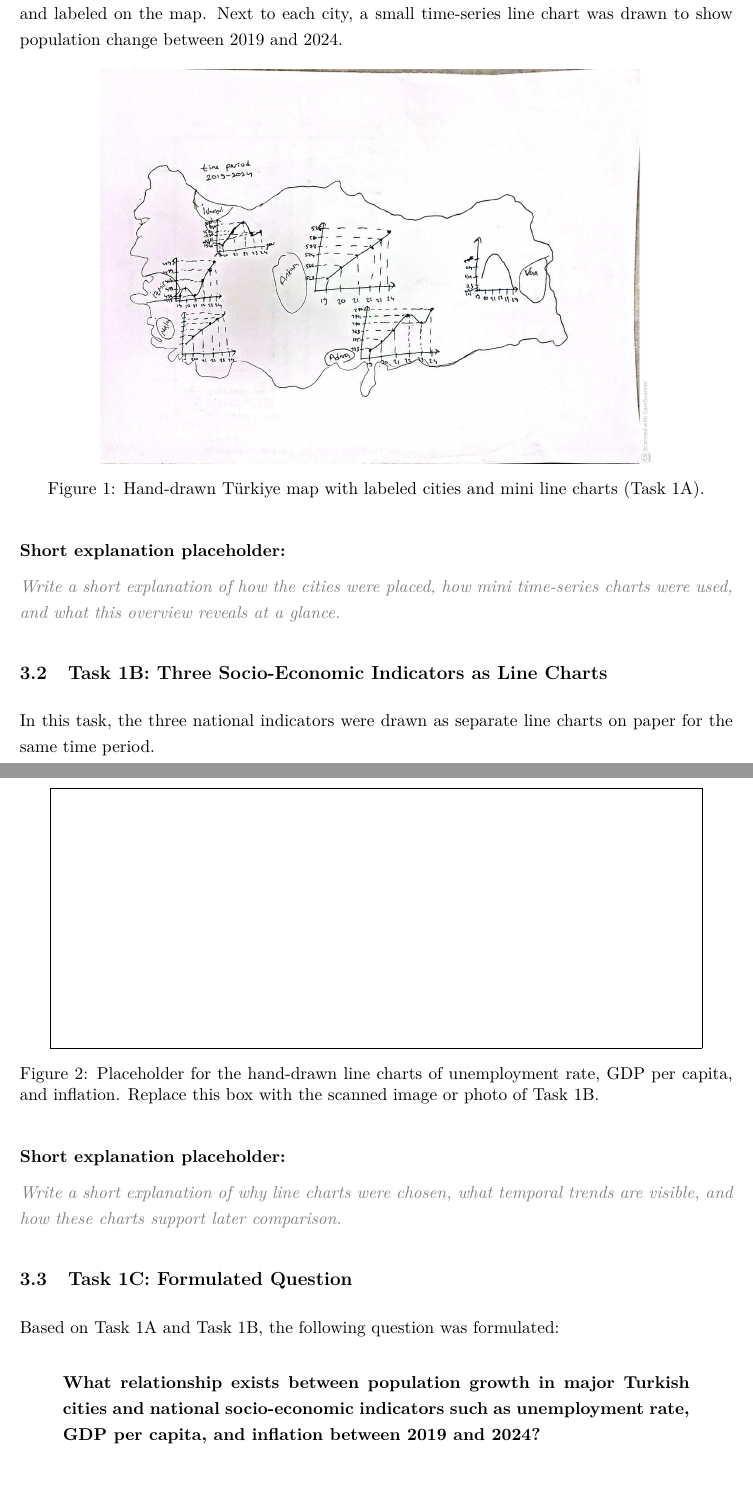
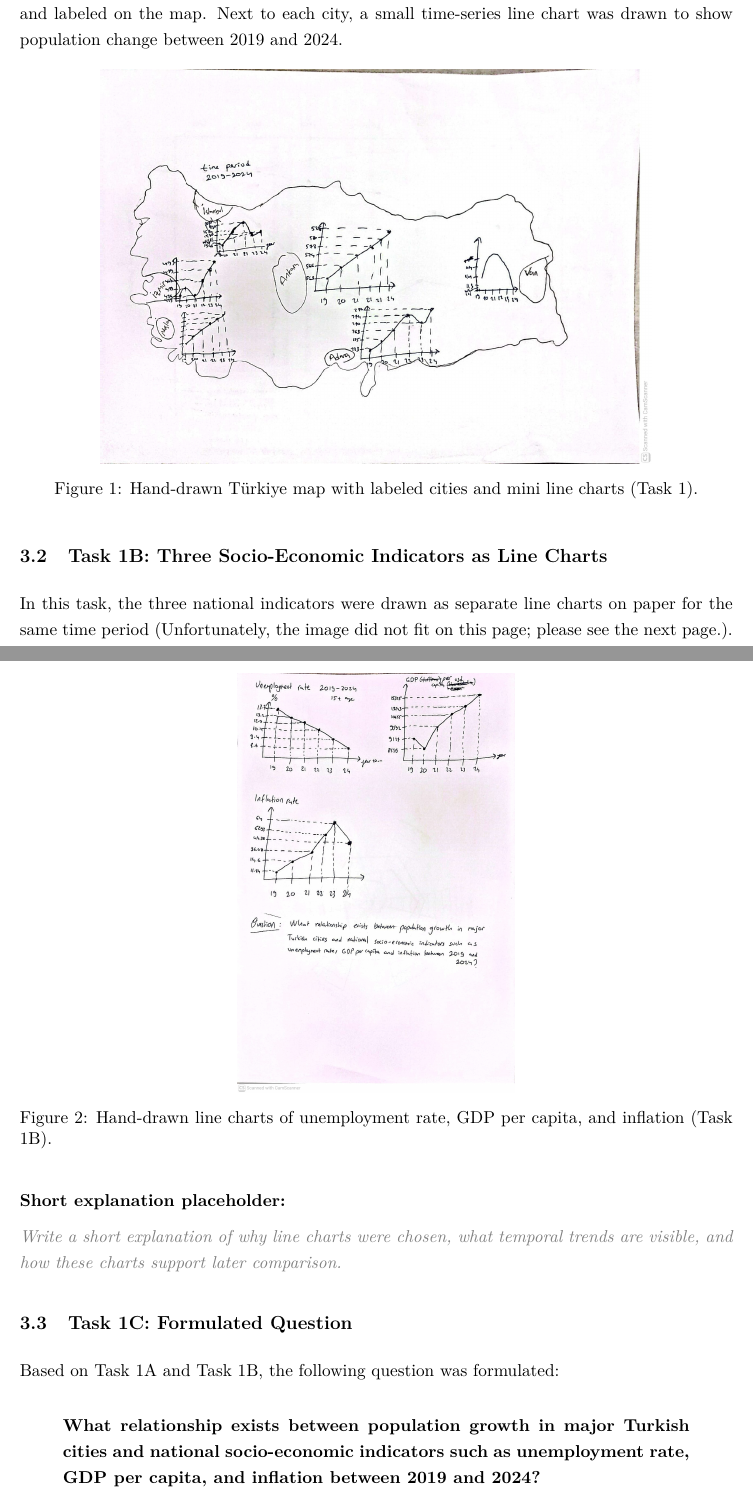
Before and after one commit to mufasa-349/Data-Visulization-HW1, a LaTeX problem sheet (turkiye_visualization_homework.tex): two parts of pages 5 and 6 of 12, joined at a grey line, cut so that both start at the same text, the shorter picture padded with empty space. Compiled offline with pdfLaTeX.

Commit message:
second image added

```diff
--- a/turkiye_visualization_homework.tex
+++ b/turkiye_visualization_homework.tex
@@ -182,22 +182,18 @@ In this task, a hand-drawn map of Türkiye was created, and the six selected cit
 \begin{figure}[H]
     \centering
     \includegraphics[width=0.72\textwidth,height=0.5\textheight,keepaspectratio,angle=90]{sketches-images/Task1-A.jpeg}
-    \caption{Hand-drawn Türkiye map with labeled cities and mini line charts (Task 1A).}
+    \caption{Hand-drawn Türkiye map with labeled cities and mini line charts (Task 1).}
     \label{fig:task1a-map}
 \end{figure}
 
-\textbf{Short explanation placeholder:}
-
-\placeholder{Write a short explanation of how the cities were placed, how mini time-series charts were used, and what this overview reveals at a glance.}
-
 \subsection{Task 1B: Three Socio-Economic Indicators as Line Charts}
 
-In this task, the three national indicators were drawn as separate line charts on paper for the same time period.
+In this task, the three national indicators were drawn as separate line charts on paper for the same time period (Unfortunately, the image did not fit on this page; please see the next page.).
 
 \begin{figure}[H]
     \centering
-    \fbox{\rule{0pt}{2.2in}\rule{0.9\textwidth}{0pt}}
-    \caption{Placeholder for the hand-drawn line charts of unemployment rate, GDP per capita, and inflation. Replace this box with the scanned image or photo of Task 1B.}
+    \includegraphics[width=0.58\textwidth,height=0.38\textheight,keepaspectratio]{sketches-images/Task1-B.jpeg}
+    \caption{Hand-drawn line charts of unemployment rate, GDP per capita, and inflation (Task 1B).}
     \label{fig:task1b-indicators}
 \end{figure}
 
```
Also changed, not shown: turkiye_visualization_homework.pdf, 5 other files.
